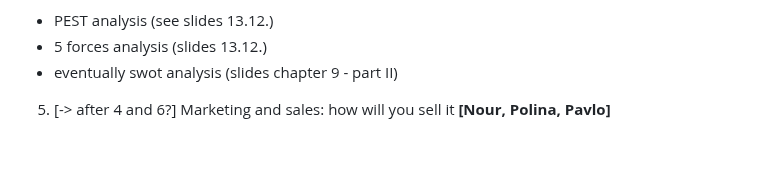
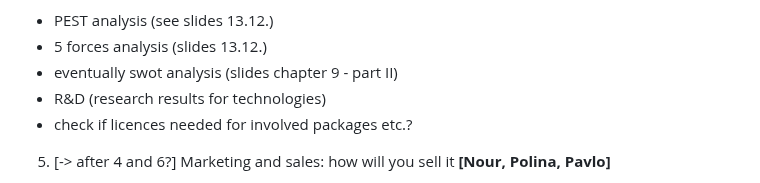
Before and after one commit to 7AtAri/ergonomic_pose_detect, a Markdown page: business values/todos.md, the part around the change. Rendered like a GitHub page; blank space fills up the shorter version.

```diff
--- a/business values/todos.md
+++ b/business values/todos.md
@@ -18,6 +18,8 @@ workload distribution:
  * PEST analysis (see slides 13.12.)
  * 5 forces analysis (slides 13.12.)
  * eventually swot analysis (slides chapter 9 - part II)
+ * R&D (research results for technologies)
+ * check if licences needed for involved packages etc.?
 
 5. [-> after 4 and 6?] Marketing and sales: how will you sell it **[Nour, Polina, Pavlo]**
  * marketing methods (4P Model - slides 13.12.)
```
